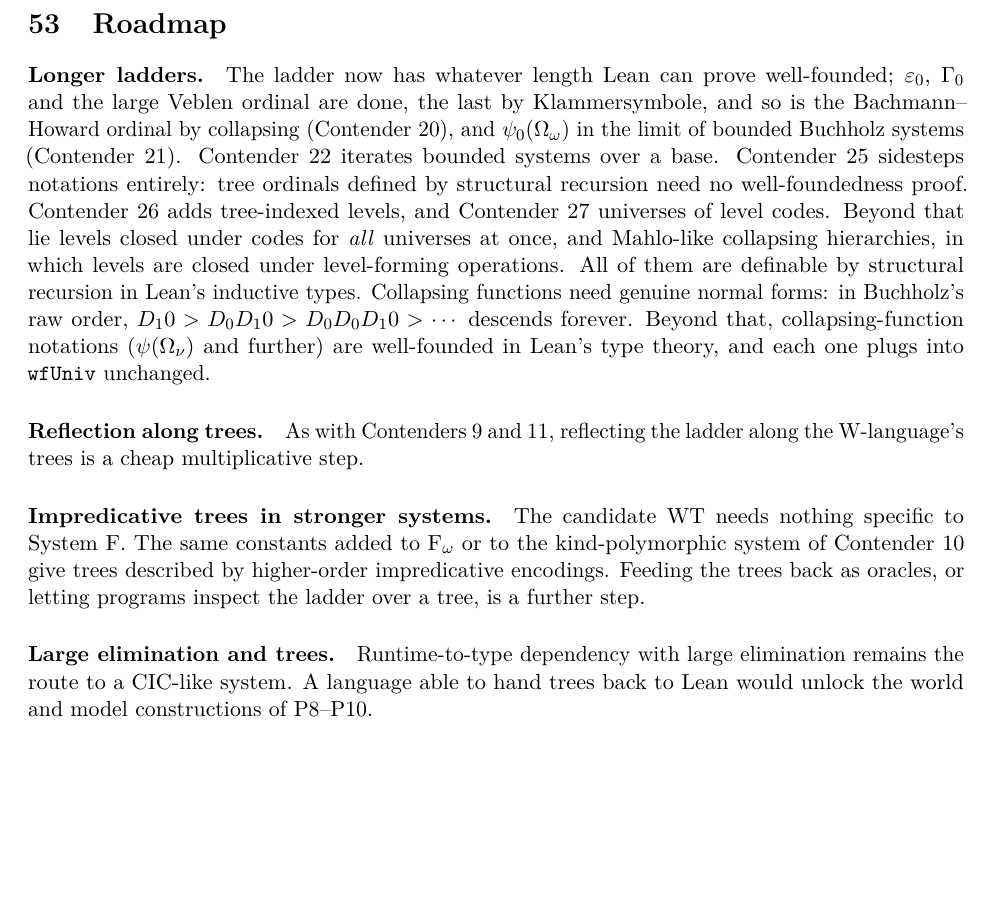
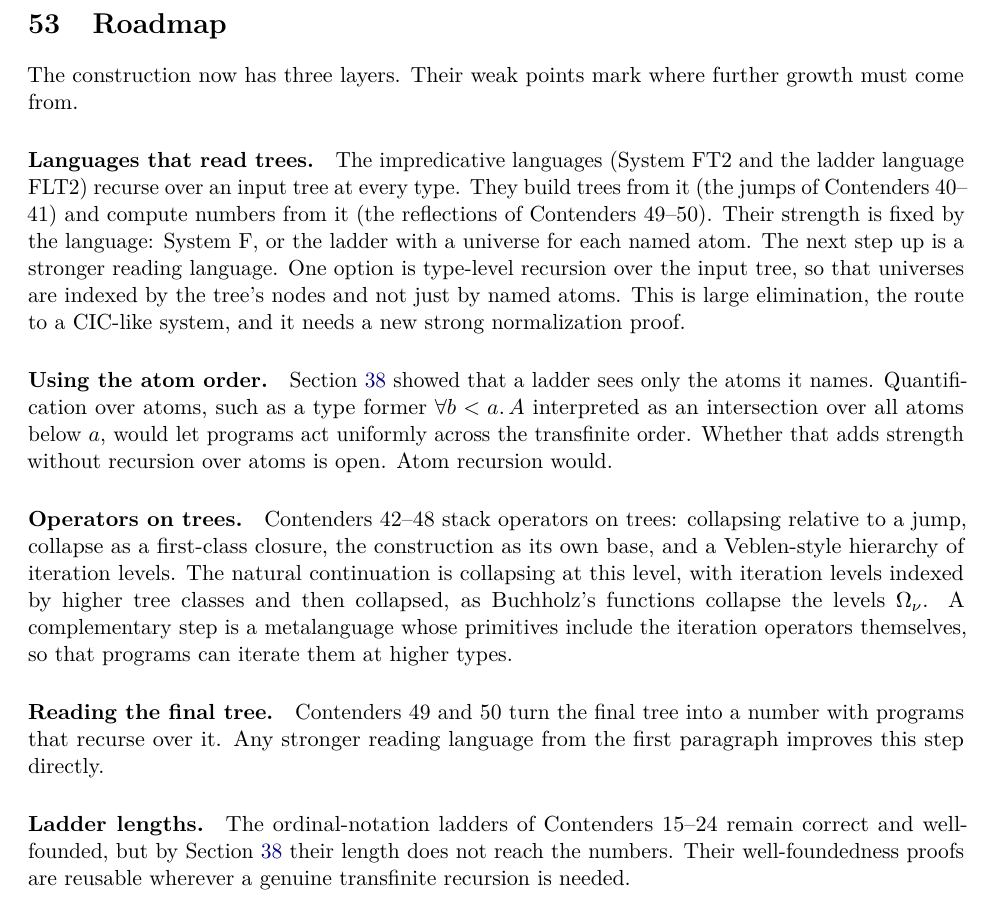
Before and after one commit to VladimirReshetnikov/BusyLean, a LaTeX paper (article/busylean.tex): part of page 35 of 38, cut so that both start at the same text, the shorter picture padded with empty space. Compiled offline with pdfLaTeX.

Commit message:
Docs: rewrite the article's roadmap for the current construction
The roadmap still described the pre-Contender 35 state (longer ladders by
notations, reflection along W-trees, impredicative trees as future work).
It now describes the three layers in use and where further growth must
come from:
* languages that read trees (FT2, FLT2): next, type-level recursion over
  the input tree, i.e. large elimination, which needs a new SN proof;
* using the atom order: atom quantification and recursion, as the
  answer to the truncation correction;
* operators on trees (Contenders 42-48): collapsing of the
  iteration-level hierarchy, and metalanguages with the iteration
  operators as primitives;
* reading the final tree (Contenders 49-50): improves with any stronger
  reading language;
* notation ladders (Contenders 15-24): correct, but their length does not
  reach the numbers; their WF proofs remain reusable.

PDF rebuilt (38 pages, no LaTeX errors).

Co-Authored-By: Claude Opus 5.5 <noreply@anthropic.com>

```diff
--- a/article/busylean.tex
+++ b/article/busylean.tex
@@ -2000,33 +2000,42 @@ Proved: \lean{readNat\_lt\_ladderReflect}, \lean{family49\_lt\_F50} and
 %======================================================================
 \section{Roadmap}
 
-\paragraph{Longer ladders.} The ladder now has whatever length Lean can
-prove well-founded; $\varepsilon_0$, $\Gamma_0$ and the large Veblen ordinal are
-done, the last by Klammersymbole, and so is the Bachmann--Howard ordinal by
-collapsing (Contender~20), and $\psi_0(\Omega_\omega)$ in the limit of bounded
-Buchholz systems (Contender~21). Contender~22 iterates bounded systems over a
-base. Contender~25 sidesteps notations entirely: tree ordinals defined by
-structural recursion need no well-foundedness proof. Contender~26 adds tree-indexed levels, and Contender~27
-universes of level codes. Beyond that lie levels closed under codes for
-\emph{all} universes at once, and Mahlo-like collapsing hierarchies, in which levels are
-closed under level-forming operations. All of them are definable by structural
-recursion in Lean's inductive types. Collapsing functions need genuine normal forms: in Buchholz's raw order,
-$D_1 0 > D_0 D_1 0 > D_0 D_0 D_1 0 > \cdots$ descends forever. Beyond that, collapsing-function notations ($\psi(\Omega_\nu)$
-and further) are well-founded in Lean's type theory, and each one plugs into
-\lean{wfUniv} unchanged.
-
-\paragraph{Reflection along trees.} As with Contenders~9 and~11, reflecting
-the ladder along the W-language's trees is a cheap multiplicative step.
-
-\paragraph{Impredicative trees in stronger systems.} The candidate
-$\mathrm{WT}$ needs nothing specific to System~F. The same constants added to
-F$_\omega$ or to the kind-polymorphic system of Contender~10 give trees
-described by higher-order impredicative encodings. Feeding the trees back as
-oracles, or letting programs inspect the ladder over a tree, is a further step.
-
-\paragraph{Large elimination and trees.} Runtime-to-type dependency with large
-elimination remains the route to a CIC-like system. A language able to hand
-trees back to Lean would unlock the world and model constructions of P8--P10.
+The construction now has three layers. Their weak points mark where further
+growth must come from.
+
+\paragraph{Languages that read trees.} The impredicative languages (System~FT2
+and the ladder language FLT2) recurse over an input tree at every type. They
+build trees from it (the jumps of Contenders~40--41) and compute numbers from
+it (the reflections of Contenders~49--50). Their strength is fixed by the
+language: System~F, or the ladder with a universe for each named atom. The
+next step up is a stronger reading language. One option is type-level
+recursion over the input tree, so that universes are indexed by the tree's
+nodes and not just by named atoms. This is large elimination, the route to a
+CIC-like system, and it needs a new strong normalization proof.
+
+\paragraph{Using the atom order.} Section~\ref{sec:truncation} showed that a
+ladder sees only the atoms it names. Quantification over atoms, such as a type
+former $\forall b<a.\,A$ interpreted as an intersection over all atoms below $a$,
+would let programs act uniformly across the transfinite order. Whether that
+adds strength without recursion over atoms is open. Atom recursion would.
+
+\paragraph{Operators on trees.} Contenders~42--48 stack operators on trees:
+collapsing relative to a jump, collapse as a first-class closure, the
+construction as its own base, and a Veblen-style hierarchy of iteration
+levels. The natural continuation is collapsing at this level, with iteration
+levels indexed by higher tree classes and then collapsed, as Buchholz's
+functions collapse the levels $\Omega_\nu$. A complementary step is a
+metalanguage whose primitives include the iteration operators themselves, so
+that programs can iterate them at higher types.
+
+\paragraph{Reading the final tree.} Contenders~49 and~50 turn the final tree
+into a number with programs that recurse over it. Any stronger reading
+language from the first paragraph improves this step directly.
+
+\paragraph{Ladder lengths.} The ordinal-notation ladders of Contenders~15--24
+remain correct and well-founded, but by Section~\ref{sec:truncation} their
+length does not reach the numbers. Their well-foundedness proofs are reusable
+wherever a genuine transfinite recursion is needed.
 
 %======================================================================
 \section{Status}
```
Also changed, not shown: article/busylean.pdf.
